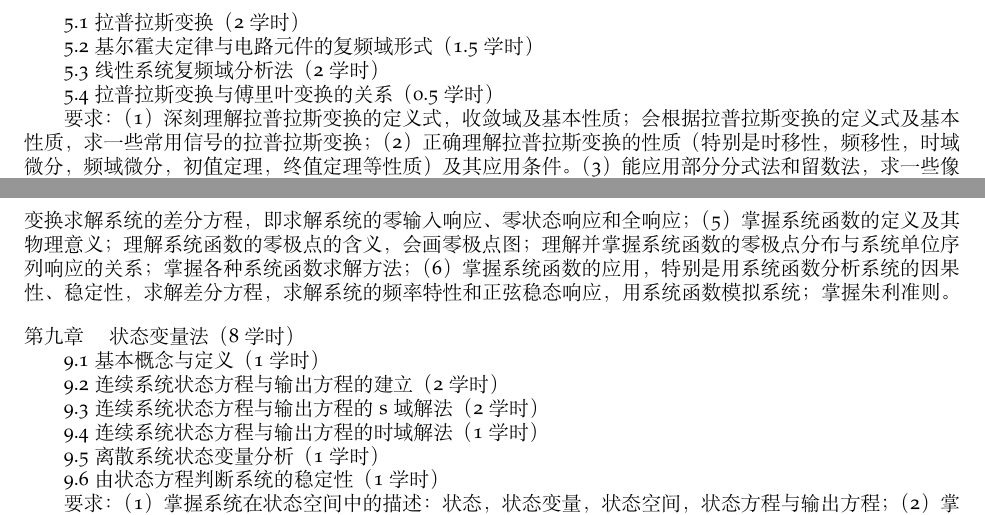
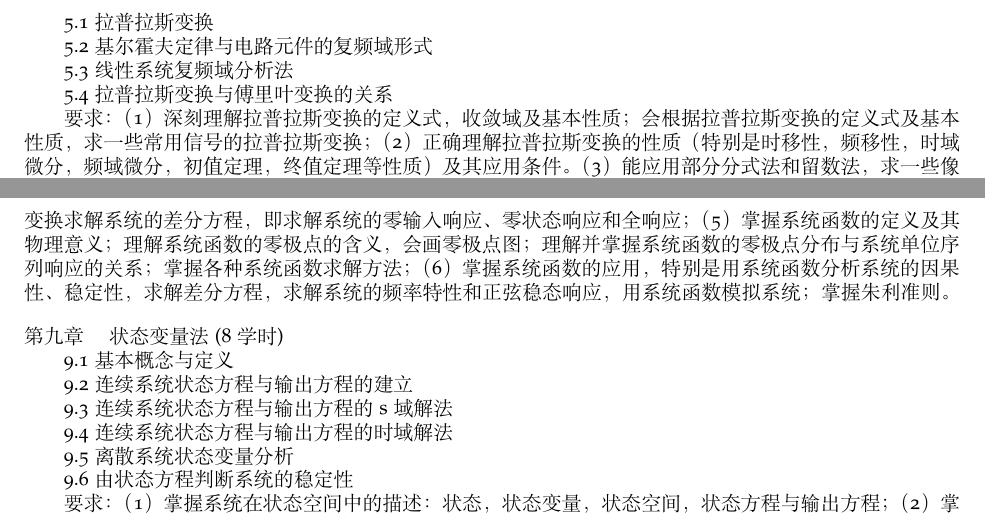
Before and after one commit to aprilabdotdev/U08M11002, a LaTeX document (课程大纲.tex): two parts of pages 3 and 4 of 4, joined at a grey line, cut so that both start at the same text. The pictures show the PDF file 课程大纲.pdf that the author committed with the source.

Commit message:
更新了课程大纲。

```diff
--- a/课程大纲.tex
+++ b/课程大纲.tex
@@ -165,20 +165,26 @@ QQ & 见 QQ 群 \vspace{.5em}\\
 \quad\quad 3.7功率信号、能量信号及其功率谱与能量谱\par
 \quad\quad 要求：（1）了解函数正交的条件及完备正交函数集的概念。掌握信号表示为正交函数的基本思想和常见的正交函数集；（2）能用傅里叶级数的定义式、性质及周期信号的傅里叶变换，求解周期信号的频谱、频谱宽度，画频谱图；深刻理解周期信号频谱的特点；（3）能利用傅里叶变换的定义式、性质，求解非周期信号的频谱，画频谱图，求信号的频谱宽度；会对信号进行正、反傅里叶变换；（4）深刻理解和掌握周期信号的傅里叶变换及周期信号与非周期信号傅里叶变换之间的关系；（5）深刻理解功率信号与功率谱、能量信号与能量谱的概念，会在时域与频域两个域中求解功率信号的功率与能量信号的能量。\par
 \vspace{1em}
-第四章 \quad\quad 连续系统频域分析（6学时）\par
-\quad\quad 4.1系统对非正弦周期信号的响应（0.5学时）\par
-\quad\quad 4.2系统对非周期信号的响应（0.5学时）\par
-\quad\quad 4.3频域系统函数（1学时）\par
-\quad\quad 4.4信号传输失真及无失真传输条件（1学时）\par
-\quad\quad 4.5理想低通滤波器及其响应（0.5学时）\par
-\quad\quad 4.6抽样信号与抽样定理（2学时）\par
-\quad\quad 4.7调制与解调（0.5学时）\par
-要求：（1）深刻理解频域系统函数的定义，物理意义、求法与应用，并会求解；（2）会求解非正弦周期信号激励下系统的稳态响应；（3）会求解非周期信号激励下系统的零状态响应与全响应；（4）深刻理解理想低通滤波器的定义、传输特性（冲激响应与阶跃响应）及其上升时间的意义；（5）了解信号无失真传输的条件；（6）深刻理解和掌握抽样信号的频谱及其求解；深刻理解和掌握抽样定理；（7）了解调制与解调的基本原理与应用。\par
+第四章 \quad\quad 连续系统频域分析(6学时)\par
+\quad\quad 4.1系统对非正弦周期信号的响应\par
+\quad\quad 4.2系统对非周期信号的响应\par
+\quad\quad 4.3频域系统函数\par
+\quad\quad 4.4信号传输失真及无失真传输条件\par
+\quad\quad 4.5理想低通滤波器及其响应\par
+\quad\quad 4.6抽样信号与抽样定理\par
+\quad\quad 4.7调制与解调\par
+\quad\quad 要求：（1）深刻理解频域系统函数的定义，物理意义、求法与应用，并会求解；（2）会求解非正弦周期信号激励下系统的稳态响应；（3）会求解非周期信号激励下系统的零状态响应与全响应；（4）深刻理解理想低通滤波器的定义、传输特性（冲激响应与阶跃响应）及其上升时间的意义；（5）了解信号无失真传输的条件；（6）深刻理解和掌握抽样信号的频谱及其求解；深刻理解和掌握抽样定理；（7）了解调制与解调的基本原理与应用。\par
 \vspace{1em}
-第五章 \quad 连续系统的复频域分析（6学时）\par
-\quad\quad 5.1拉普拉斯变换（2学时）\par
-\quad\quad 5.2基尔霍夫定律与电路元件的复频域形式（1.5学时）\par
-\quad\quad 5.3线性系统复频域分析法（2学时）\par
-\quad\quad 5.4拉普拉斯变换与傅里叶变换的关系（0.5学时）\par
+第五章 \quad 连续系统的复频域分析(6学时)\par
+\quad\quad 5.1拉普拉斯变换\par
+\quad\quad 5.2基尔霍夫定律与电路元件的复频域形式\par
+\quad\quad 5.3线性系统复频域分析法\par
+\quad\quad 5.4拉普拉斯变换与傅里叶变换的关系\par
 \quad\quad 要求：（1）深刻理解拉普拉斯变换的定义式，收敛域及基本性质；会根据拉普拉斯变换的定义式及基本性质，求一些常用信号的拉普拉斯变换；（2）正确理解拉普拉斯变换的性质（特别是时移性，频移性，时域微分，频域微分，初值定理，终值定理等性质）及其应用条件。（3）能应用部分分式法和留数法，求一些像函数的拉普拉斯反变换；（4）掌握S域中电路KCL，KVL的表示形式及电路元件的伏安关系；能根据时域电路模型正确地画出S域电路模型；（5）能利用单边拉普拉斯变换与S域电路模型，求冲击响应与阶跃响应；（6）掌握拉普拉斯变换与傅立叶变换的关系。\par
 \vspace{1em}
+第六章 \quad 复频域系统函数与系统模拟(8学时)\par
+\quad\quad 6.1复频域系统函数及其零、极点图\par
+\quad\quad 6.2系统函数的应用\par
+\quad\quad 6.3连续系统的模拟图与框图\par
+\quad\quad 6.4连续系统的信号流图与梅森公式\par
+\quad\quad 6.5连续系统的稳定性及其判定\par
@@ -191,32 +191,32 @@ QQ & 见 QQ 群 \vspace{.5em}\\
 \quad\quad 要求：（1）深刻理解复频域系统函数的定义及物理意义，会用多种方法进行求解；（2）了解复频域系统函数的一般表达形式及的零点与极点概念，会画零极点图，并会根据零极点图求解；（3）深刻理解系统模拟与信号流图的意义；能根据系统的微分方程或画出系统直接形式、并联形式、级联形式的模拟图与信号流图；能根据模拟图或信号流图按梅森公式求出系统函数；能根据电路图或模拟图或框图，画出相应的信号流图；（4）深刻理解系统稳定性的意义，会根据系统函数的极点分布与罗斯判据，判定系统是否为稳定系统。\par
 \vspace{1em}
-第七章 \quad 离散信号与系统时域分析（8学时））\par
-\quad\quad 7.1离散信号（0.5学时））\par
-\quad\quad 7.2离散时间信号的时域运算（0.5学时））\par
-\quad\quad 7.3常用的离散时间信号（2学时））\par
-\quad\quad 7.4离散系统及其数学描述（1学时））\par
-\quad\quad 7.5离散时间系统的时域经典分析（2学时））\par
-\quad\quad 7.6离散系统的单位序列响应（1学时））\par
-\quad\quad 7.7离散系统的卷积和分析（1学时））\par
+第七章 \quad 离散信号与系统时域分析(8学时)\par
+\quad\quad 7.1离散信号\par
+\quad\quad 7.2离散时间信号的时域运算\par
+\quad\quad 7.3常用的离散时间信号\par
+\quad\quad 7.4离散系统及其数学描述\par
+\quad\quad 7.5离散时间系统的时域经典分析\par
+\quad\quad 7.6离散系统的单位序列响应\par
+\quad\quad 7.7离散系统的卷积和分析\par
 \quad\quad 要求：（1）掌握离散信号的定义及其描述；离散信号的能量和功率；（2）掌握离散信号的时域运算和变换；掌握离散信号分解为单位序列信号的方法；（3）掌握常用离散信号的定义和时域特性，理解常用离散信号与连续信号的区别与联系。（4）掌握离散时间系统的描述及线性时不变离散系统的性质；了解离散系统数学模型的建立；了解时间域用差分方程和传输算子模拟系统的方法；会求系统的自然频率。（5）掌握离散时间系统的时域经典分析方法，会求解差分方程（齐次和非齐次）；深刻理解系统的初始状态、差分方程的初始条件和响应的初始值的含义，并能够确定求解差分方程的初始条件；掌握零输入响应和零状态响应的求解方法；深刻理解全响应的三种分解形式；（6）掌握离散时间系统的单位序列响应的求解方法：迭代法、等效初值法和传输算子法。（7）掌握卷积和的定义及性质；掌握离散信号的卷积和运算方法；会用卷积和求解系统的零状态响应。\par
 \vspace{1em}
-第八章 \quad 离散信号与系统Z域分析（8学时）\par
-\quad\quad 8.1离散信号的Z变换（0.5学时）\par
-\quad\quad 8.2 Z变换的基本性质（2学时）\par
-\quad\quad 8.3 Z反变换（1学时）\par
-\quad\quad 8.4利用Z变换求解离散系统的响应（0.5学时）\par
-\quad\quad 8.5 Z域系统函数（2学时）\par
-\quad\quad 8.6系统函数的零、极点分布对系统特性的影响（1学时）\par
-\quad\quad 8.7用朱利准则判断离散系统的稳定性（1学时）\par
+第八章 \quad 离散信号与系统Z域分析(8学时)\par
+\quad\quad 8.1离散信号的Z变换\par
+\quad\quad 8.2 Z变换的基本性质\par
+\quad\quad 8.3 Z反变换\par
+\quad\quad 8.4利用Z变换求解离散系统的响应\par
+\quad\quad 8.5 Z域系统函数\par
+\quad\quad 8.6系统函数的零、极点分布对系统特性的影响\par
+\quad\quad 8.7用朱利准则判断离散系统的稳定性\par
 \quad\quad 要求：（1）深刻理解并掌握Z变换的定义及其收敛域；理解不同形式序列的Z变换对应的收敛域；掌握常用离散信号的Z变换及其收敛域；熟练掌握Z变换的性质，并注意单边Z变换与双边Z变换在某些性质的区别以及某些性质的应用条件；熟练掌握利用性质求序列的Z变换；（2）了解Z变换与离散序列的傅立叶变换之间的关系，由Z变换会求离散序列的傅立叶变换；了解Z变换与连续信号的拉氏变换之间的关系，了解s平面与z平面的映射关系；（3）掌握Z逆变换的求解方法，特别是部分分式法；（4）掌握利用Z变换求解系统的差分方程，即求解系统的零输入响应、零状态响应和全响应；（5）掌握系统函数的定义及其物理意义；理解系统函数的零极点的含义，会画零极点图；理解并掌握系统函数的零极点分布与系统单位序列响应的关系；掌握各种系统函数求解方法；（6）掌握系统函数的应用，特别是用系统函数分析系统的因果性、稳定性，求解差分方程，求解系统的频率特性和正弦稳态响应，用系统函数模拟系统；掌握朱利准则。\par
 \vspace{1em}
-第九章 \quad 状态变量法（8学时）\par
-\quad\quad 9.1基本概念与定义（1学时）\par
-\quad\quad 9.2连续系统状态方程与输出方程的建立（2学时）\par
-\quad\quad 9.3连续系统状态方程与输出方程的s域解法（2学时）\par
-\quad\quad 9.4连续系统状态方程与输出方程的时域解法（1学时）\par
-\quad\quad 9.5离散系统状态变量分析（1学时）\par
-\quad\quad 9.6由状态方程判断系统的稳定性（1学时）\par
+第九章 \quad 状态变量法(8学时)\par
+\quad\quad 9.1基本概念与定义\par
+\quad\quad 9.2连续系统状态方程与输出方程的建立\par
+\quad\quad 9.3连续系统状态方程与输出方程的s域解法\par
+\quad\quad 9.4连续系统状态方程与输出方程的时域解法\par
+\quad\quad 9.5离散系统状态变量分析\par
+\quad\quad 9.6由状态方程判断系统的稳定性\par
 \quad\quad 要求：（1）掌握系统在状态空间中的描述：状态，状态变量，状态空间，状态方程与输出方程；（2）掌握系统状态方程的建立，包括连续系统和离散系统状态变量的选择、状态方程与输出方程的建立及其向量表示法；（3）掌握连续时间系统状态方程的时域解法：一阶向量状态差分方程的解状态过渡矩阵指数函数的计算，输出方程的解，单位冲激响应矩阵及其转移函数矩阵间的关系；（4）掌握连续时间系统状态方程的复频域解法：应用拉普拉斯变换法求解一阶向量状态微分方程与输出方程；多输入多输出系统的转移函数矩阵，A矩阵的特征根和系统的自然频率；（5）掌握离散时间系统状态方程的时域解法：一阶向量状态差分方程的解，离散时间系统的状态过渡矩阵，输出方程的解，单位函数响应矩阵及其与转移函数矩阵间的关系；（6）掌握离散时间系统状态方程的Z变换解法：应用Z变换法解一阶向量状态差分方程与输出方程；离散时间系统的转移函数矩阵。\par
 \vspace{1em}
 
```
Also changed, not shown: 课程大纲.pdf, 课程大纲.tex (12 more changed lines).
